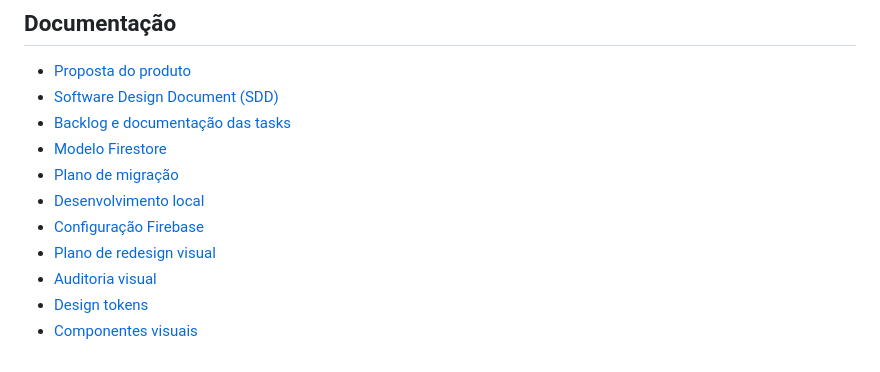
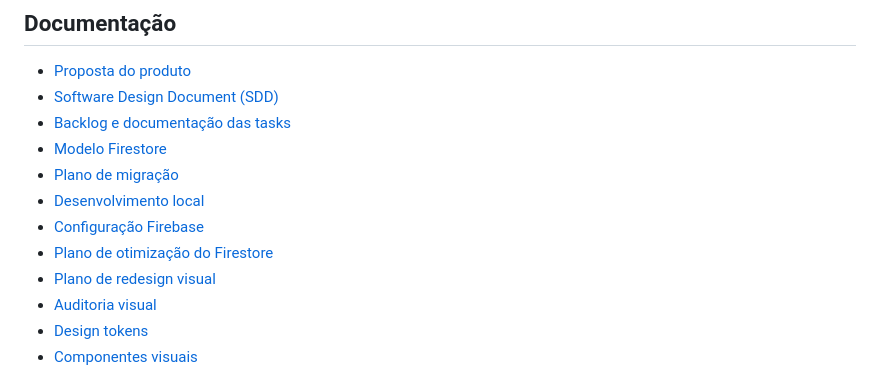
Before and after one commit to abnereslava/eslavahub, a Markdown page: README.md, the part around the change. GitHub-like rendering.

Commit message:
docs: link Firestore optimization plan

```diff
--- a/README.md
+++ b/README.md
@@ -140,6 +140,7 @@ Detalhes: [Plano de migração](docs/MIGRATION_PLAN.md).
 - [Plano de migração](docs/MIGRATION_PLAN.md)
 - [Desenvolvimento local](docs/DEVELOPMENT.md)
 - [Configuração Firebase](docs/SETUP_FIREBASE.md)
+- [Plano de otimização do Firestore](docs/FIRESTORE_OPTIMIZATION_PLAN.md)
 - [Plano de redesign visual](docs/UX_REDESIGN_PLAN.md)
 - [Auditoria visual](docs/VISUAL_AUDIT.md)
 - [Design tokens](docs/DESIGN_TOKENS.md)
```
